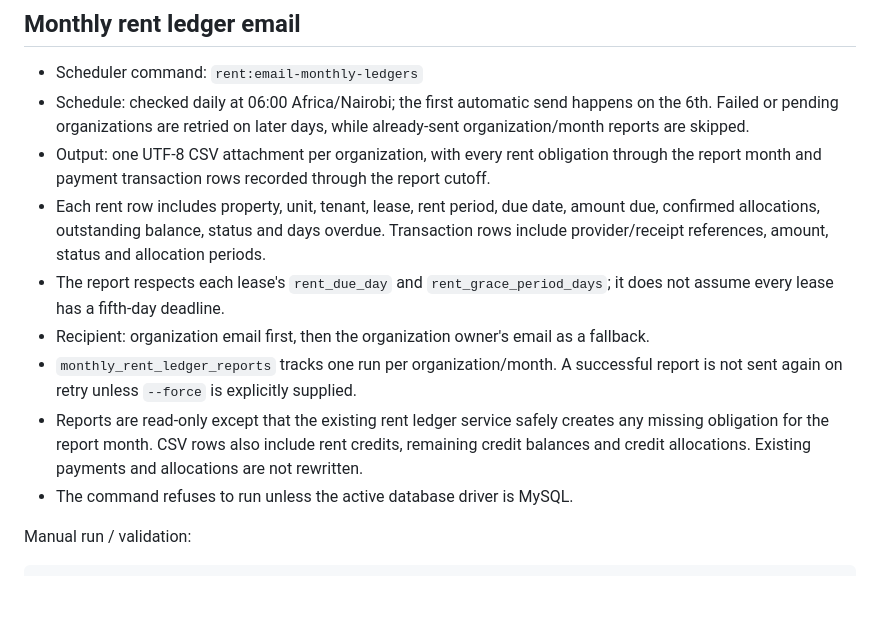
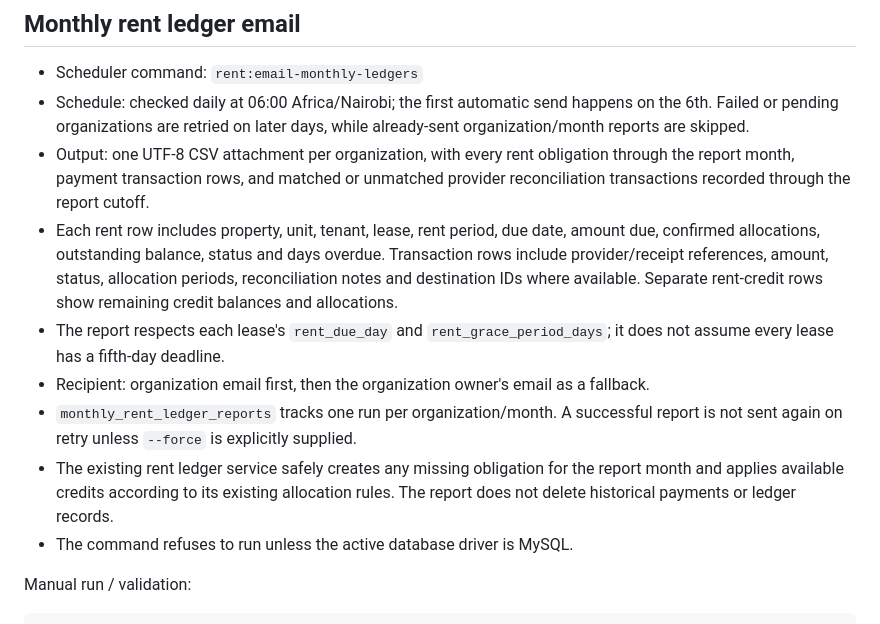
Before and after one commit to Siana02/pms-real-estate, a Markdown page: property-management-system/docs/monthly-ledgers-and-developer-support.md, the part around the change. Rendered like a GitHub page; blank space fills up the shorter version.

Commit message:
Clarify report coverage and existing ledger service behavior

```diff
--- a/property-management-system/docs/monthly-ledgers-and-developer-support.md
+++ b/property-management-system/docs/monthly-ledgers-and-developer-support.md
@@ -4,12 +4,12 @@
 
 - Scheduler command: `rent:email-monthly-ledgers`
 - Schedule: checked daily at 06:00 Africa/Nairobi; the first automatic send happens on the 6th. Failed or pending organizations are retried on later days, while already-sent organization/month reports are skipped.
-- Output: one UTF-8 CSV attachment per organization, with every rent obligation through the report month and payment transaction rows recorded through the report cutoff.
-- Each rent row includes property, unit, tenant, lease, rent period, due date, amount due, confirmed allocations, outstanding balance, status and days overdue. Transaction rows include provider/receipt references, amount, status and allocation periods.
+- Output: one UTF-8 CSV attachment per organization, with every rent obligation through the report month, payment transaction rows, and matched or unmatched provider reconciliation transactions recorded through the report cutoff.
+- Each rent row includes property, unit, tenant, lease, rent period, due date, amount due, confirmed allocations, outstanding balance, status and days overdue. Transaction rows include provider/receipt references, amount, status, allocation periods, reconciliation notes and destination IDs where available. Separate rent-credit rows show remaining credit balances and allocations.
 - The report respects each lease's `rent_due_day` and `rent_grace_period_days`; it does not assume every lease has a fifth-day deadline.
 - Recipient: organization email first, then the organization owner's email as a fallback.
 - `monthly_rent_ledger_reports` tracks one run per organization/month. A successful report is not sent again on retry unless `--force` is explicitly supplied.
-- Reports are read-only except that the existing rent ledger service safely creates any missing obligation for the report month. CSV rows also include rent credits, remaining credit balances and credit allocations. Existing payments and allocations are not rewritten.
+- The existing rent ledger service safely creates any missing obligation for the report month and applies available credits according to its existing allocation rules. The report does not delete historical payments or ledger records.
 - The command refuses to run unless the active database driver is MySQL.
 
 Manual run / validation:
```
